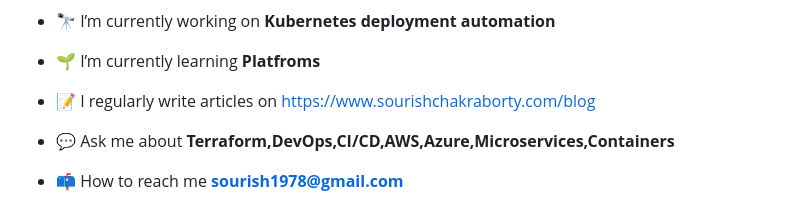
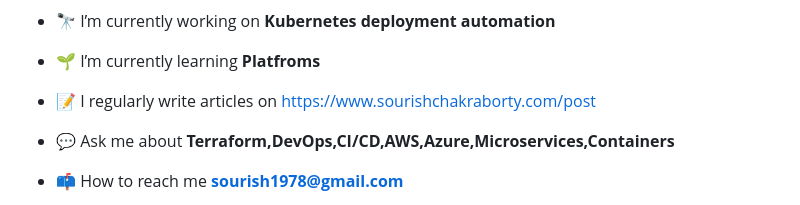
Before and after one commit to sochaty/sochaty, a Markdown page: README.md, the part around the change. Drawn GitHub-style.

```diff
--- a/README.md
+++ b/README.md
@@ -9,7 +9,7 @@
 
 - 🌱 I’m currently learning **Platfroms**
 
-- 📝 I regularly write articles on [https://www.sourishchakraborty.com/blog](https://www.sourishchakraborty.com/blog)
+- 📝 I regularly write articles on [https://www.sourishchakraborty.com/post](https://www.sourishchakraborty.com/post)
 
 - 💬 Ask me about **Terraform,DevOps,CI/CD,AWS,Azure,Microservices,Containers**
 
```
